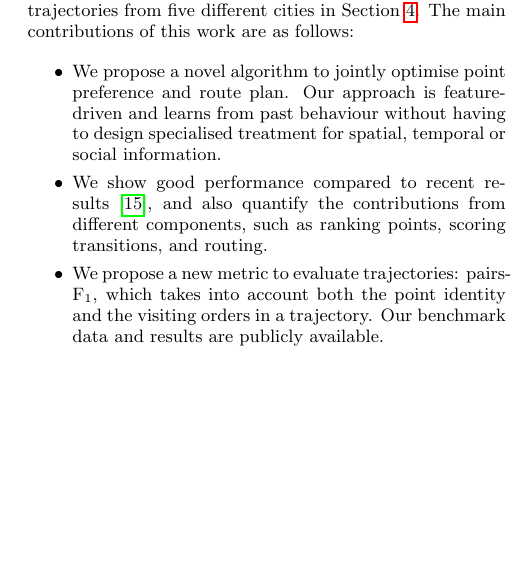
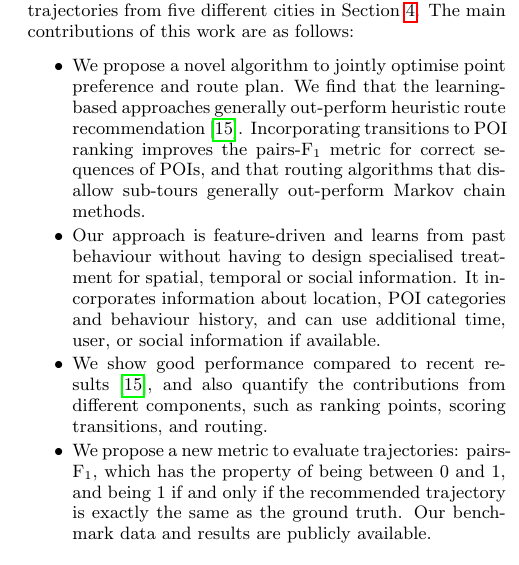
Before and after one commit to chengsoonong/digbeta, a LaTeX paper (tour/cikm16/main.tex, which reads tour/cikm16/2.relatedwork.tex): part of one column of page 2 of 6, cut so that both start at the same text, the shorter picture padded with empty space. Compiled offline with pdfLaTeX.

Commit message:
Reverse the 4 points of contributions

```diff
--- a/tour/cikm16/2.relatedwork.tex
+++ b/tour/cikm16/2.relatedwork.tex
@@ -51,22 +51,21 @@ In Section~\ref{sec:experiment},
 We evaluate the proposed algorithms on photo trajectories from five different cities in Section~\ref{sec:experiment}.
 % with a traditional metric F$_1$ on POIs as well as a novel pairs-F$_1$ metric specifically designed for trajectories (Section~\ref{sec:experiment}).
 The main contributions of this work are as follows:
+%\begin{itemize}
+%\setlength{\itemsep}{-2pt}
+%\item We propose a novel algorithm to jointly optimise point preference and route plan.
+%Our approach is feature-driven and learns from past behaviour without having to design specialised treatment for spatial, temporal or social information.
+%\item We show good performance compared to recent results~\cite{ijcai15}, and also quantify the contributions from different components,
+%such as ranking points, scoring transitions, and routing.
+%\item We propose a new metric to evaluate trajectories: pairs-F$_1$,
+%which takes into account both the point identity and the visiting orders in a trajectory.
+%Our benchmark data and results are publicly available.
+%\end{itemize}
 \begin{itemize}
 \setlength{\itemsep}{-2pt}
 \item We propose a novel algorithm to jointly optimise point preference and route plan.
-Our approach is feature-driven and learns from past behaviour without having to design specialised treatment for spatial, temporal or social information.
-%It incorporates information about location, POI categories and behaviour history, and can use additional time, user, or social information if available.
-%%
-%%
-\eat{
-We find that the learning-based approaches generally out-perform heuristic route recommendation~\cite{ijcai15}. Incorporating transitions to POI ranking improves the pairs-F$_1$ metric for correct sequences of POIs, and that routing algorithms that disallow sub-tours generally out-perform Markov chain methods.
+  We find that the learning-based approaches generally out-perform heuristic route recommendation~\cite{ijcai15}. Incorporating transitions to POI ranking improves the pairs-F$_1$ metric for correct sequences of POIs, and that routing algorithms that disallow sub-tours generally out-perform Markov chain methods.
 \item Our approach is feature-driven and learns from past behaviour without having to design specialised treatment for spatial, temporal or social information. It incorporates information about location, POI categories and behaviour history, and can use additional time, user, or social information if available.
-}
-%%
-%%
 \item We show good performance compared to recent results~\cite{ijcai15}, and also quantify the contributions from different components, such as ranking points, scoring transitions, and routing.
-\item We propose a new metric to evaluate trajectories: pairs-F$_1$,
-which takes into account both the point identity and the visiting orders in a trajectory.
-%which has the property of being between 0 and 1, and being 1 if and only if the recommended trajectory is exactly the same as the ground truth.
-Our benchmark data and results are publicly available.
+\item We propose a new metric to evaluate trajectories: pairs-F$_1$, which has the property of being between 0 and 1, and being 1 if and only if the recommended trajectory is exactly the same as the ground truth. Our benchmark data and results are publicly available.
 \end{itemize}
```
